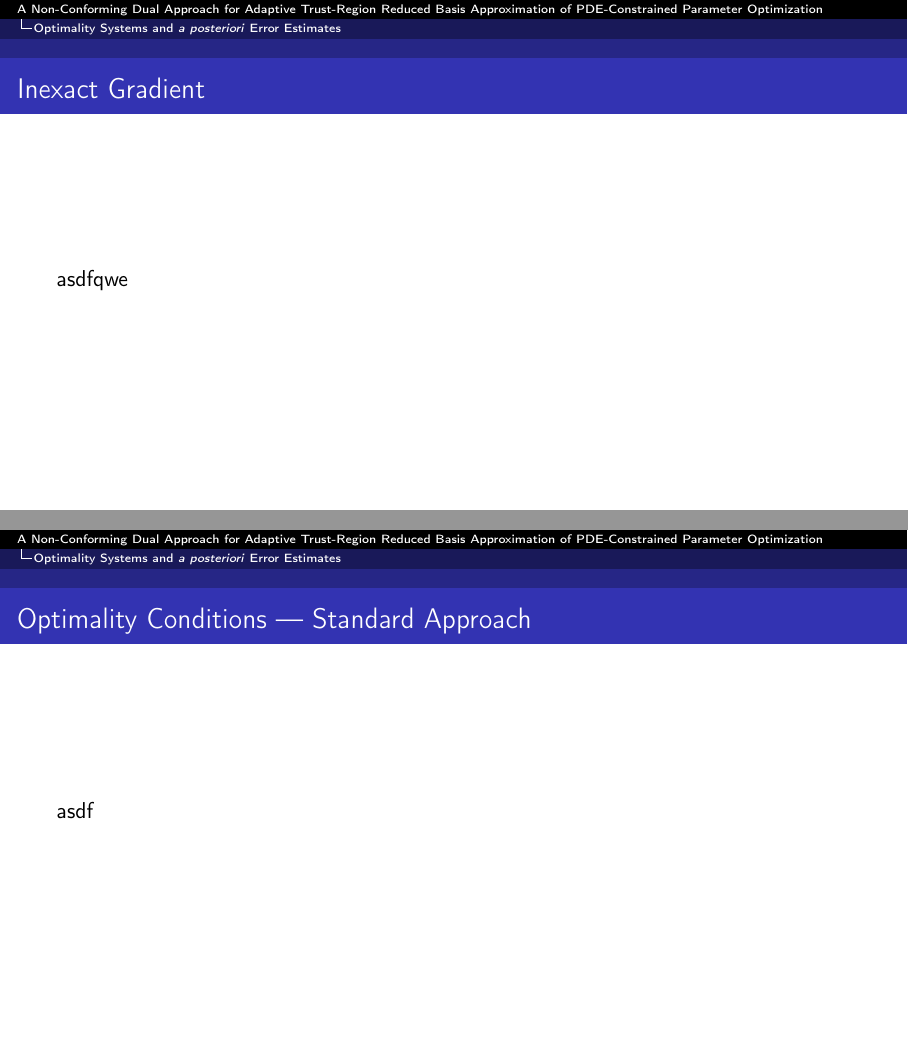
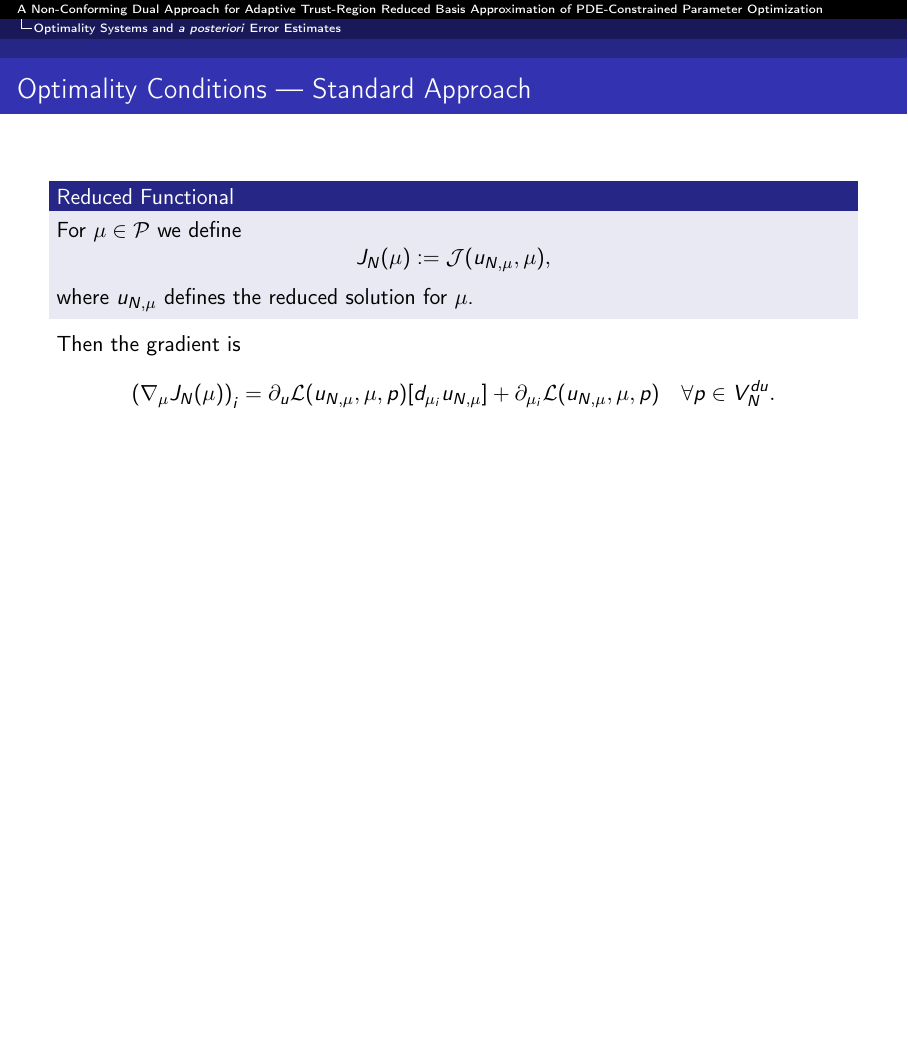
Before and after one commit to peoe/sem-nc-dual-trrb-pdeopt, LaTeX slides (pres.tex, which reads sections/sec3.tex): pages 44 and 45 of 55 before the commit and page 45 of 55 after it, the two joined at a grey line, the shorter picture padded with empty space. Compiled offline with pdfLaTeX.

Commit message:
starts optimality conditions

```diff
--- a/sections/sec3.tex
+++ b/sections/sec3.tex
@@ -27,14 +27,20 @@
     \textbf{Lagrangian:} $\mathcal{L}(u, \mu, p) := \mathcal{J}(u, \mu) - Res_\mu^{pr}(u)[p]$
 \end{frame}
 
-\begin{frame}{Inexact Gradient}
-    % todo add rems on inexact gradient for standard functional
-    asdfqwe
-\end{frame}
-
 \begin{frame}{Optimality Conditions --- Standard Approach}
-    % show results (more how they look like and less what they actually are)
-    asdf
+    \begin{block}{Reduced Functional}
+        For $\mu \in \mathcal{P}$ we define
+        \begin{equation*}
+            J_N(\mu) := \mathcal{J}(u_{N, \mu}, \mu),
+        \end{equation*}
+        where $u_{N, \mu}$ defines the reduced solution for $\mu$.
+    \end{block}
+    \only<2>{
+        Then the gradient is
+        \begin{equation*}
+            {\left( \nabla_\mu J_N(\mu) \right)}_i = \partial_u \mathcal{L}(u_{N, \mu}, \mu, p)[d_{\mu_i} u_{N, \mu}] + \partial_{\mu_i} \mathcal{L}(u_{N, \mu}, \mu, p) \quad \forall p \in V_N^{du}.
+        \end{equation*}
+    }
 \end{frame}
 
 \begin{frame}{Optimality Conditions --- NCD-Corrected Approach}
```
